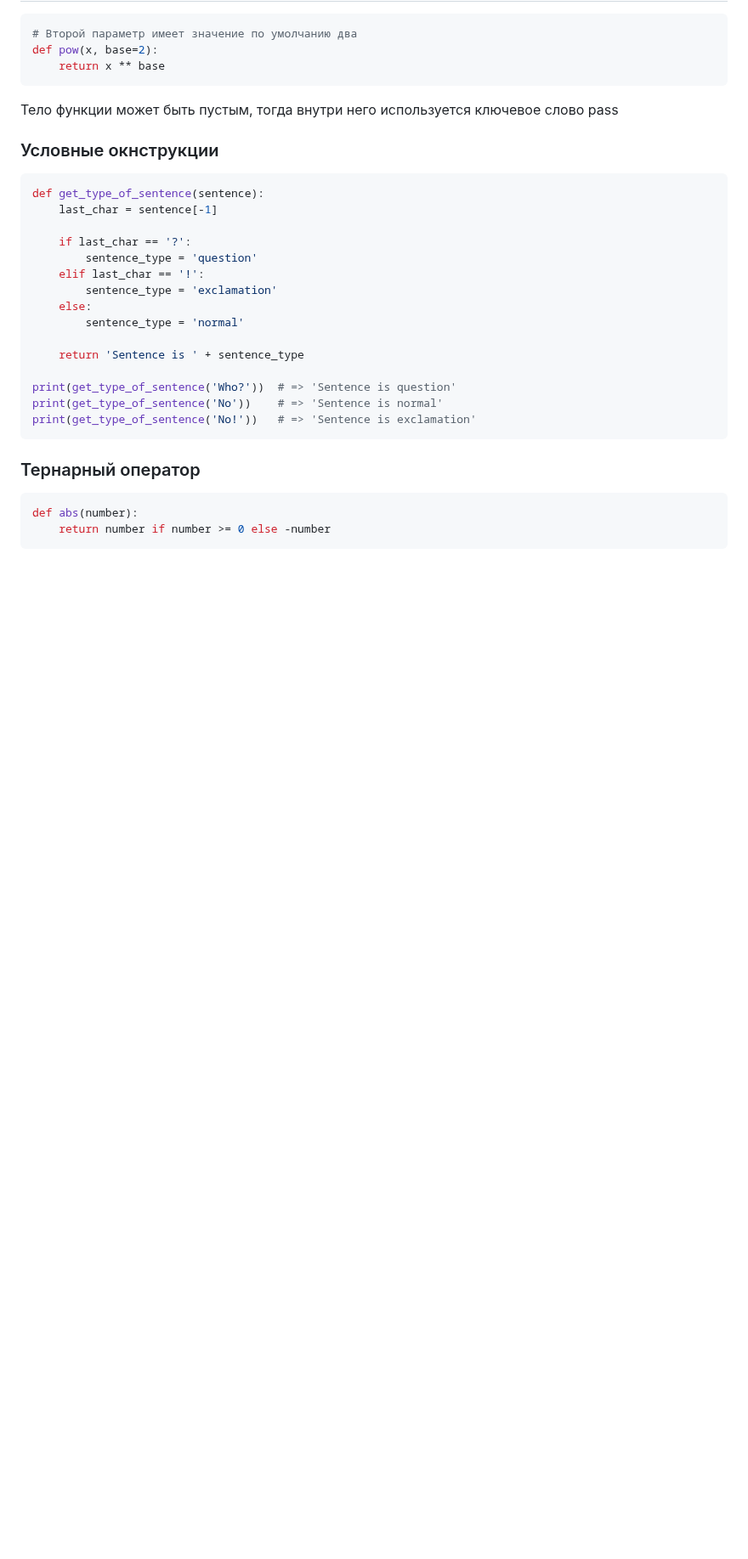
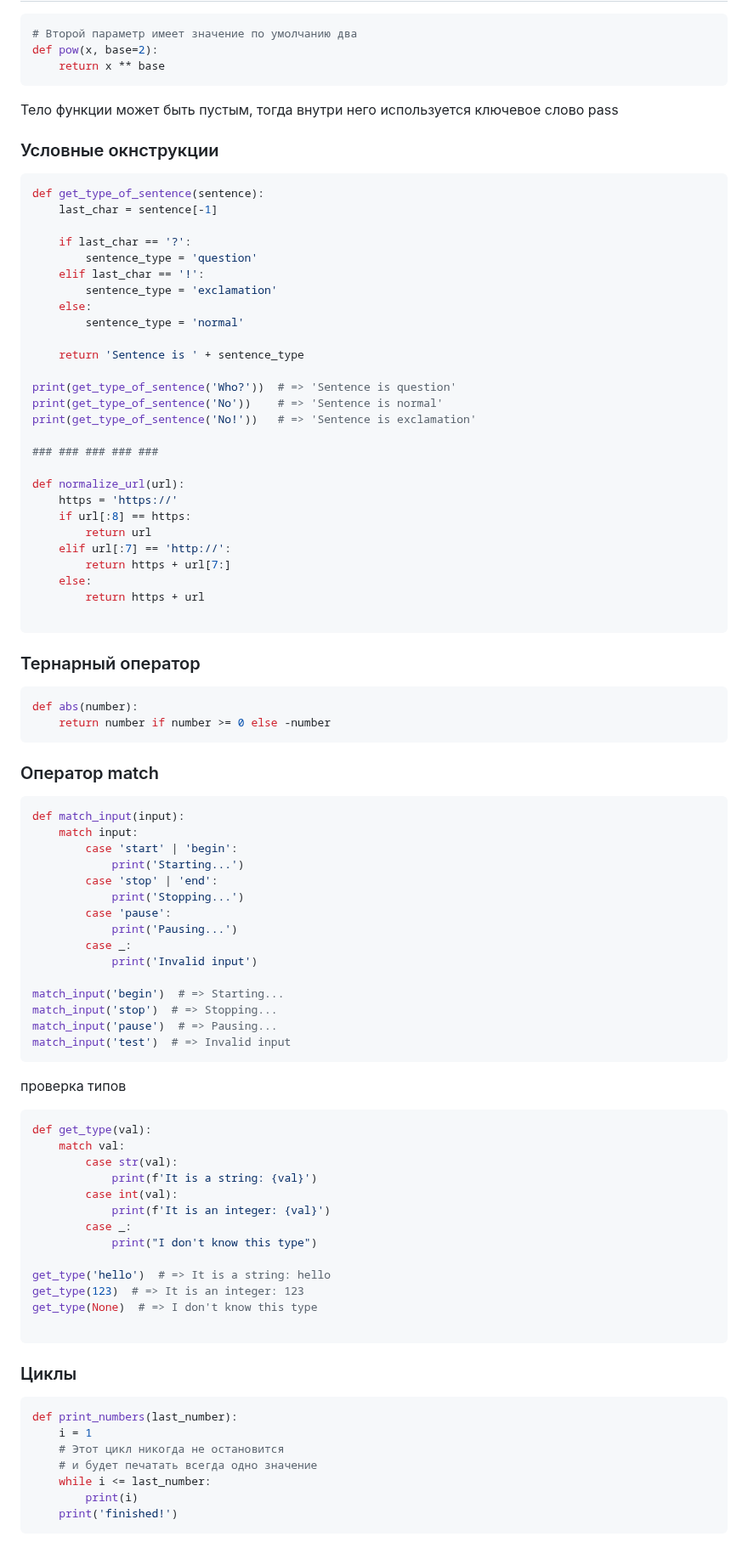
Before and after one commit to EvgeniyDobro/TestLearn, a Markdown page: PYTHON.md, the part around the change. Shown at 85% size. Rendered like a GitHub page; blank space fills up the shorter version.

````diff
--- a/PYTHON.md
+++ b/PYTHON.md
@@ -174,6 +174,18 @@ def get_type_of_sentence(sentence):
 print(get_type_of_sentence('Who?'))  # => 'Sentence is question'
 print(get_type_of_sentence('No'))    # => 'Sentence is normal'
 print(get_type_of_sentence('No!'))   # => 'Sentence is exclamation'
+
+### ### ### ### ###
+
+def normalize_url(url):
+    https = 'https://'
+    if url[:8] == https:
+        return url
+    elif url[:7] == 'http://':
+        return https + url[7:]
+    else:
+        return https + url
+
 ```
 
 ### Тернарный оператор
@@ -182,3 +194,52 @@ print(get_type_of_sentence('No!'))   # => 'Sentence is exclamation'
 def abs(number):
     return number if number >= 0 else -number
 ```
+
+### Оператор match
+
+```python
+def match_input(input):
+    match input:
+        case 'start' | 'begin':
+            print('Starting...')
+        case 'stop' | 'end':
+            print('Stopping...')
+        case 'pause':
+            print('Pausing...')
+        case _:
+            print('Invalid input')
+
+match_input('begin')  # => Starting...
+match_input('stop')  # => Stopping...
+match_input('pause')  # => Pausing...
+match_input('test')  # => Invalid input
+```
+
+проверка типов
+```python
+def get_type(val):
+    match val:
+        case str(val):
+            print(f'It is a string: {val}')
+        case int(val):
+            print(f'It is an integer: {val}')
+        case _:
+            print("I don't know this type")
+
+get_type('hello')  # => It is a string: hello
+get_type(123)  # => It is an integer: 123
+get_type(None)  # => I don't know this type
+
+```
+
+### Циклы
+
+```python
+def print_numbers(last_number):
+    i = 1
+    # Этот цикл никогда не остановится
+    # и будет печатать всегда одно значение
+    while i <= last_number:
+        print(i)
+    print('finished!')
+```
````
